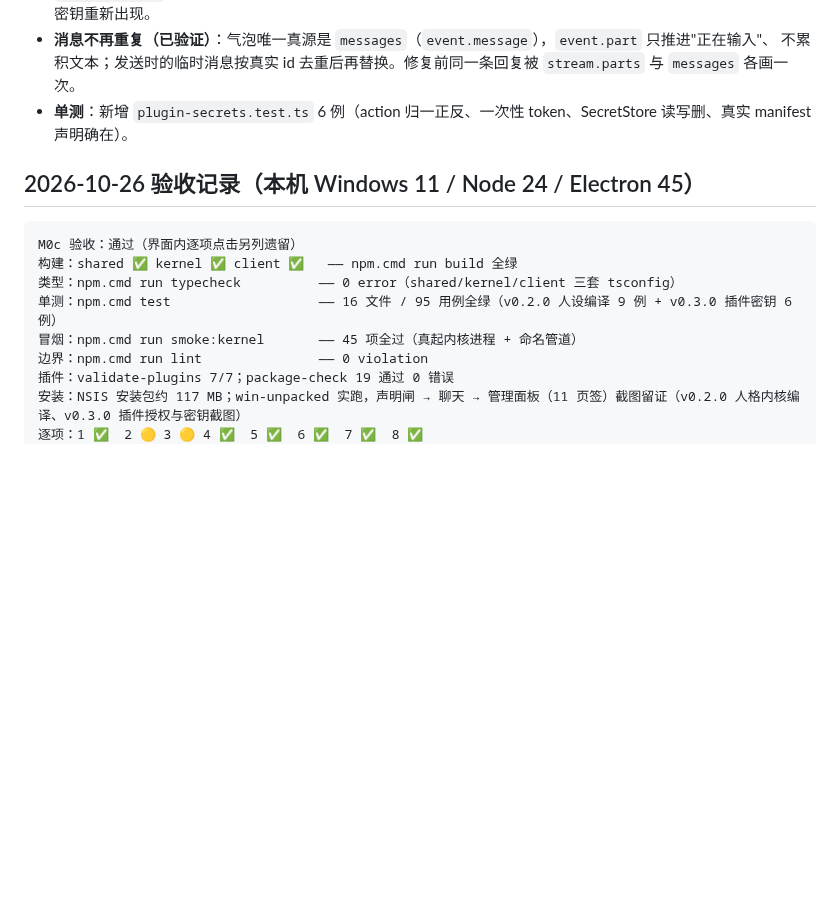
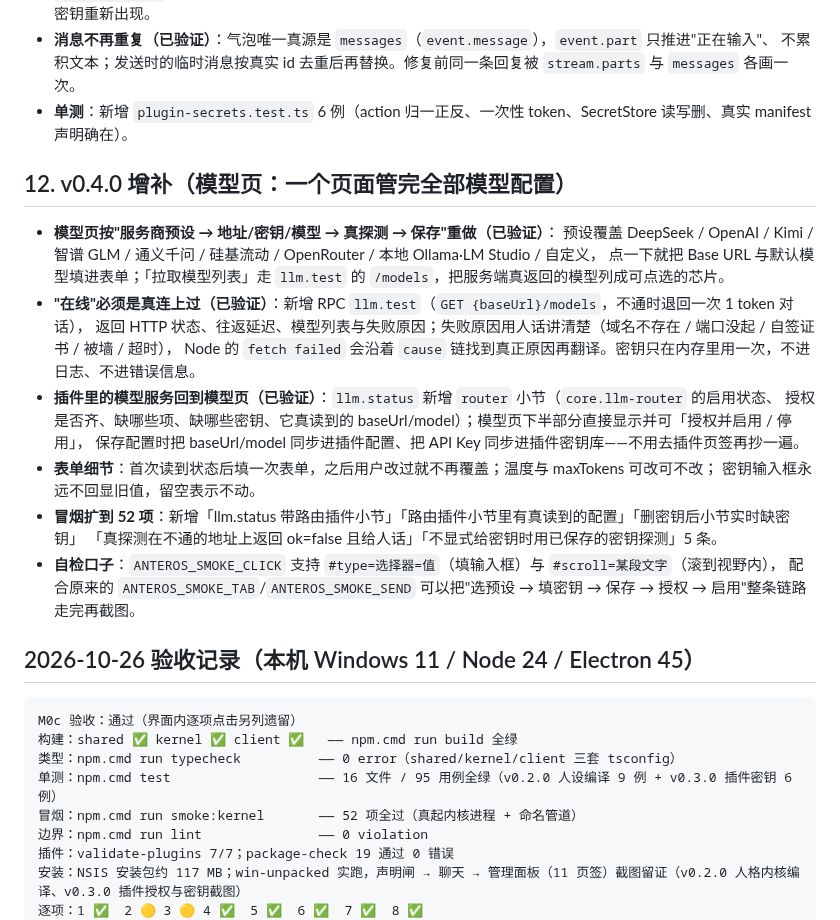
Before and after one commit to rifei111/Anteros, a Markdown page: docs/M0c-验收.md, the part around the change. Rendered like a GitHub page; blank space fills up the shorter version.

````diff
--- a/docs/M0c-验收.md
+++ b/docs/M0c-验收.md
@@ -140,6 +140,24 @@ node --input-type=module -e "import {DatabaseSync} from 'node:sqlite'; const db=
   不累积文本；发送时的临时消息按真实 id 去重后再替换。修复前同一条回复被 `stream.parts` 与 `messages` 各画一次。
 - **单测**：新增 `plugin-secrets.test.ts` 6 例（action 归一正反、一次性 token、SecretStore 读写删、真实 manifest 声明确在）。
 
+## 12. v0.4.0 增补（模型页：一个页面管完全部模型配置）
+
+- **模型页按"服务商预设 → 地址/密钥/模型 → 真探测 → 保存"重做（已验证）**：
+  预设覆盖 DeepSeek / OpenAI / Kimi / 智谱 GLM / 通义千问 / 硅基流动 / OpenRouter / 本地 Ollama·LM Studio / 自定义，
+  点一下就把 Base URL 与默认模型填进表单；「拉取模型列表」走 `llm.test` 的 `/models`，把服务端真返回的模型列成可点选的芯片。
+- **"在线"必须是真连上过（已验证）**：新增 RPC `llm.test`（`GET {baseUrl}/models`，不通时退回一次 1 token 对话），
+  返回 HTTP 状态、往返延迟、模型列表与失败原因；失败原因用人话讲清楚（域名不存在 / 端口没起 / 自签证书 / 被墙 / 超时），
+  Node 的 `fetch failed` 会沿着 `cause` 链找到真正原因再翻译。密钥只在内存里用一次，不进日志、不进错误信息。
+- **插件里的模型服务回到模型页（已验证）**：`llm.status` 新增 `router` 小节（`core.llm-router` 的启用状态、
+  授权是否齐、缺哪些项、缺哪些密钥、它真读到的 baseUrl/model）；模型页下半部分直接显示并可「授权并启用 / 停用」，
+  保存配置时把 baseUrl/model 同步进插件配置、把 API Key 同步进插件密钥库——不用去插件页签再抄一遍。
+- **表单细节**：首次读到状态后填一次表单，之后用户改过就不再覆盖；温度与 maxTokens 可改可不改；
+  密钥输入框永远不回显旧值，留空表示不动。
+- **冒烟扩到 52 项**：新增「llm.status 带路由插件小节」「路由插件小节里有真读到的配置」「删密钥后小节实时缺密钥」
+  「真探测在不通的地址上返回 ok=false 且给人话」「不显式给密钥时用已保存的密钥探测」5 条。
+- **自检口子**：`ANTEROS_SMOKE_CLICK` 支持 `#type=选择器=值`（填输入框）与 `#scroll=某段文字`（滚到视野内），
+  配合原来的 `ANTEROS_SMOKE_TAB`/`ANTEROS_SMOKE_SEND` 可以把"选预设 → 填密钥 → 保存 → 授权 → 启用"整条链路走完再截图。
+
 ## 2026-10-26 验收记录（本机 Windows 11 / Node 24 / Electron 45）
 
 ```
@@ -147,7 +165,7 @@ M0c 验收：通过（界面内逐项点击另列遗留）
 构建：shared ✅ kernel ✅ client ✅   —— npm.cmd run build 全绿
 类型：npm.cmd run typecheck          —— 0 error（shared/kernel/client 三套 tsconfig）
 单测：npm.cmd test                   —— 16 文件 / 95 用例全绿（v0.2.0 人设编译 9 例 + v0.3.0 插件密钥 6 例）
-冒烟：npm.cmd run smoke:kernel       —— 45 项全过（真起内核进程 + 命名管道）
+冒烟：npm.cmd run smoke:kernel       —— 52 项全过（真起内核进程 + 命名管道）
 边界：npm.cmd run lint               —— 0 violation
 插件：validate-plugins 7/7；package-check 19 通过 0 错误
 安装：NSIS 安装包约 117 MB；win-unpacked 实跑，声明闸 → 聊天 → 管理面板（11 页签）截图留证（v0.2.0 人格内核编译、v0.3.0 插件授权与密钥截图）
````
Also changed, not shown: README.md (+9 -4 lines), docs/screenshots/05-model.png (added), docs/screenshots/06-model-router.png (added), 15 other files.
